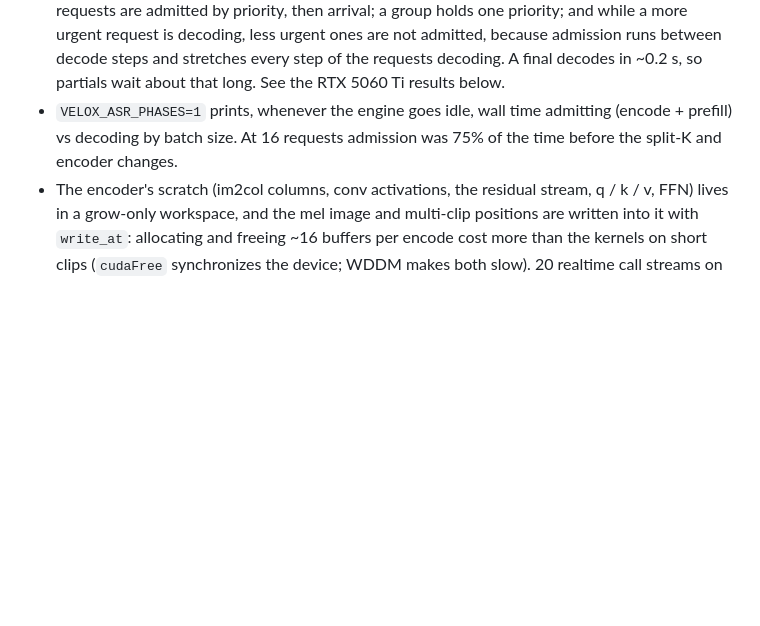
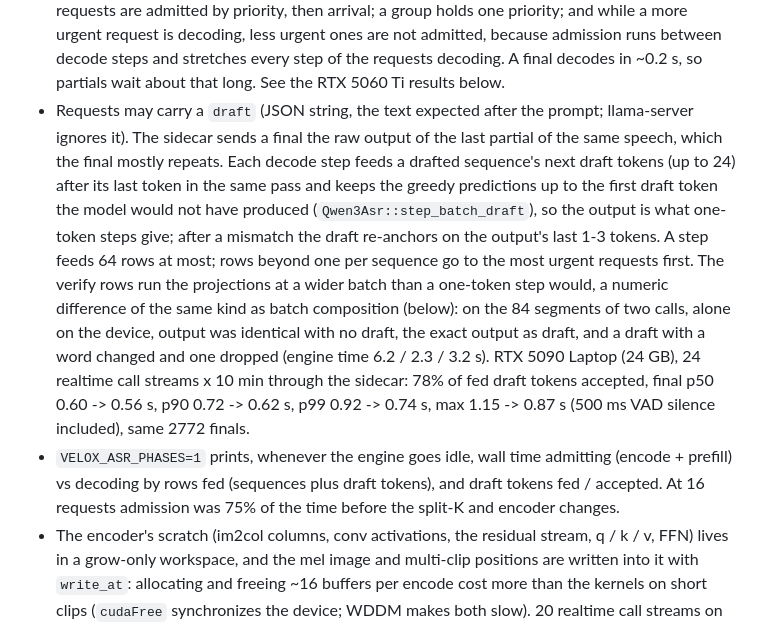
Before and after one commit to Oceania2018/velox-inferer, a Markdown page: docs/qwen3_asr.md, the part around the change. GitHub-like rendering; blank space fills up the shorter version.

Commit message:
docs(qwen3-asr): the draft field and its measurements
Co-Authored-By: Claude Opus 5.5 <noreply@anthropic.com>

```diff
--- a/docs/qwen3_asr.md
+++ b/docs/qwen3_asr.md
@@ -128,8 +128,22 @@ above: the system turn is written even when empty. llama-server drops it without
   more urgent request is decoding, less urgent ones are not admitted, because admission runs
   between decode steps and stretches every step of the requests decoding. A final decodes in
   ~0.2 s, so partials wait about that long. See the RTX 5060 Ti results below.
+- Requests may carry a `draft` (JSON string, the text expected after the prompt; llama-server
+  ignores it). The sidecar sends a final the raw output of the last partial of the same speech,
+  which the final mostly repeats. Each decode step feeds a drafted sequence's next draft tokens
+  (up to 24) after its last token in the same pass and keeps the greedy predictions up to the first
+  draft token the model would not have produced (`Qwen3Asr::step_batch_draft`), so the output is
+  what one-token steps give; after a mismatch the draft re-anchors on the output's last 1-3 tokens.
+  A step feeds 64 rows at most; rows beyond one per sequence go to the most urgent requests first.
+  The verify rows run the projections at a wider batch than a one-token step would, a numeric
+  difference of the same kind as batch composition (below): on the 84 segments of two calls, alone
+  on the device, output was identical with no draft, the exact output as draft, and a draft with a
+  word changed and one dropped (engine time 6.2 / 2.3 / 3.2 s). RTX 5090 Laptop (24 GB), 24
+  realtime call streams x 10 min through the sidecar: 78% of fed draft tokens accepted, final p50
+  0.60 -> 0.56 s, p90 0.72 -> 0.62 s, p99 0.92 -> 0.74 s, max 1.15 -> 0.87 s (500 ms VAD silence
+  included), same 2772 finals.
 - `VELOX_ASR_PHASES=1` prints, whenever the engine goes idle, wall time admitting (encode +
-  prefill) vs decoding by batch size. At 16 requests admission was 75% of the time before the
+  prefill) vs decoding by rows fed (sequences plus draft tokens), and draft tokens fed / accepted. At 16 requests admission was 75% of the time before the
   split-K and encoder changes.
 - The encoder's scratch (im2col columns, conv activations, the residual stream, q / k / v, FFN)
   lives in a grow-only workspace, and the mel image and multi-clip positions are written into it
```
